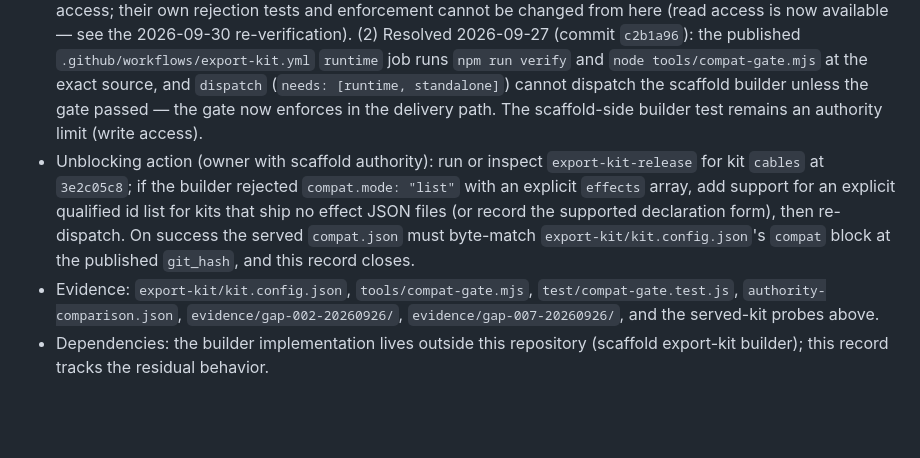
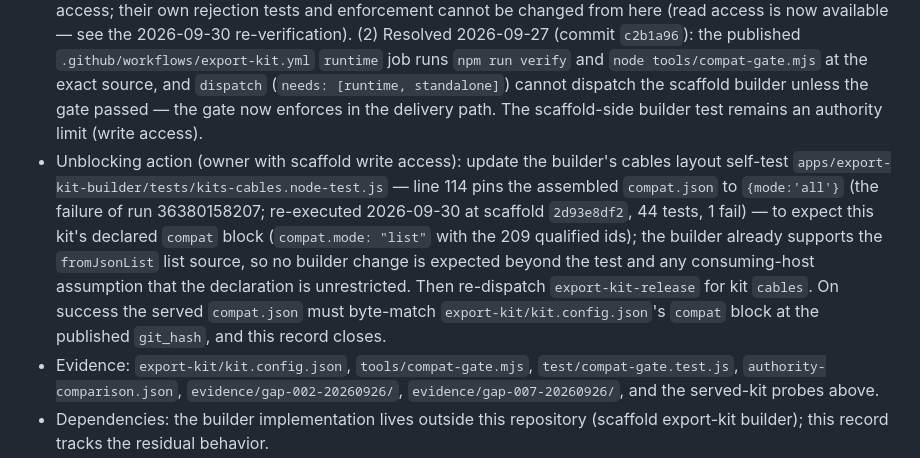
Before and after one commit to noisefactorllc/noisemaker-for-cables, a Markdown page: docs/COMPLETION_GAPS.md, the part around one of its changes. Rendered like a GitHub page; blank space fills up the shorter version.

Commit message:
records: resolve final-acceptance findings on the GAP-006 re-verification — bind the compat-gate and 269-pass suite runs to the exact record commit 23cb478a (sourceSha headers in evidence/gap-006-20260930/compat-gate.log and npm-test.log), and align the unblocking action with the identified scaffold self-test blocker (kits-cables.node-test.js:114 pins {mode:'all'}; builder already supports fromJsonList; then re-dispatch and verify the served declaration)

```diff
--- a/docs/COMPLETION_GAPS.md
+++ b/docs/COMPLETION_GAPS.md
@@ -301,7 +301,7 @@ The Standalone page advertises `0.11.2`. Support for that version remains unveri
 - Implemented behavior: `export-kit/kit.config.json` now declares `compat.mode: "list"` with the explicit 209 effect IDs that the recorded rendered parity qualifies (`parity/coverage-matrix.json` denominator: 210 catalog ids, 209 rendered and compared — 208 at zero mismatched channels in the recorded sweep plus the three GAP-007 overlay effects settled at zero mismatched channels across 21 repeated comparisons — with `filter/octaveWarp` compile-only and unqualified). `tools/compat-gate.mjs` derives that scope from the committed evidence and rejects any declaration claiming more (mode `all`, an unqualified id, an omitted qualified id, or a duplicate) before delivery; `test/compat-gate.test.js` covers the positive run and negative identity controls (8 tests, part of `npm test`, 265 pass / 0 fail at this source).
 - Blocked evidence (exact-source kit export): the dispatch workflow `.github/workflows/export-kit.yml` ran successfully at `3e2c05c8` (run 36258122499, conclusion `success`, verified 2026-09-26T17:11:28Z) and minted the scaffold-dispatch token, but the scaffold `export-kit-release` build did not publish: `https://kits.noisedeck.app/cables/0/deployment-meta.json` still reported `version 0.1.30, git_hash 8dd702e5` through 2026-09-26T19:38:01Z (repeated checks across ~2.5 hours after the dispatch), and the served `compat.json` remained `{"mode":"all"}`. The served kit is the proven older revision and stays healthy. The scaffold repository is private and unreachable with this job's credentials, so the builder's build logs, failure mode, and supported declaration schema for a kit that ships no effect JSON files (the cables kit ships only the compiled bundle) cannot be executed, read, or reproduced from this repository.
 - Authority limits: (1) the scaffold export-kit builder and its consuming host remain outside this repository's write access; their own rejection tests and enforcement cannot be changed from here (read access is now available — see the 2026-09-30 re-verification). (2) Resolved 2026-09-27 (commit `c2b1a96`): the published `.github/workflows/export-kit.yml` `runtime` job runs `npm run verify` and `node tools/compat-gate.mjs` at the exact source, and `dispatch` (`needs: [runtime, standalone]`) cannot dispatch the scaffold builder unless the gate passed — the gate now enforces in the delivery path. The scaffold-side builder test remains an authority limit (write access).
-- Unblocking action (owner with scaffold authority): run or inspect `export-kit-release` for kit `cables` at `3e2c05c8`; if the builder rejected `compat.mode: "list"` with an explicit `effects` array, add support for an explicit qualified id list for kits that ship no effect JSON files (or record the supported declaration form), then re-dispatch. On success the served `compat.json` must byte-match `export-kit/kit.config.json`'s `compat` block at the published `git_hash`, and this record closes.
+- Unblocking action (owner with scaffold write access): update the builder's cables layout self-test `apps/export-kit-builder/tests/kits-cables.node-test.js` — line 114 pins the assembled `compat.json` to `{mode:'all'}` (the failure of run 36380158207; re-executed 2026-09-30 at scaffold `2d93e8df2`, 44 tests, 1 fail) — to expect this kit's declared `compat` block (`compat.mode: "list"` with the 209 qualified ids); the builder already supports the `fromJsonList` list source, so no builder change is expected beyond the test and any consuming-host assumption that the declaration is unrestricted. Then re-dispatch `export-kit-release` for kit `cables`. On success the served `compat.json` must byte-match `export-kit/kit.config.json`'s `compat` block at the published `git_hash`, and this record closes.
 - Evidence: `export-kit/kit.config.json`, `tools/compat-gate.mjs`, `test/compat-gate.test.js`, `authority-comparison.json`, `evidence/gap-002-20260926/`, `evidence/gap-007-20260926/`, and the served-kit probes above.
 - Dependencies: the builder implementation lives outside this repository (scaffold export-kit builder); this record tracks the residual behavior.
 - Acceptance criteria: unsupported exports are rejected before delivery, and the shipped declaration matches the tested authority scope.
```
Also changed, not shown: other parts of docs/COMPLETION_GAPS.md (+1 -1 lines).
